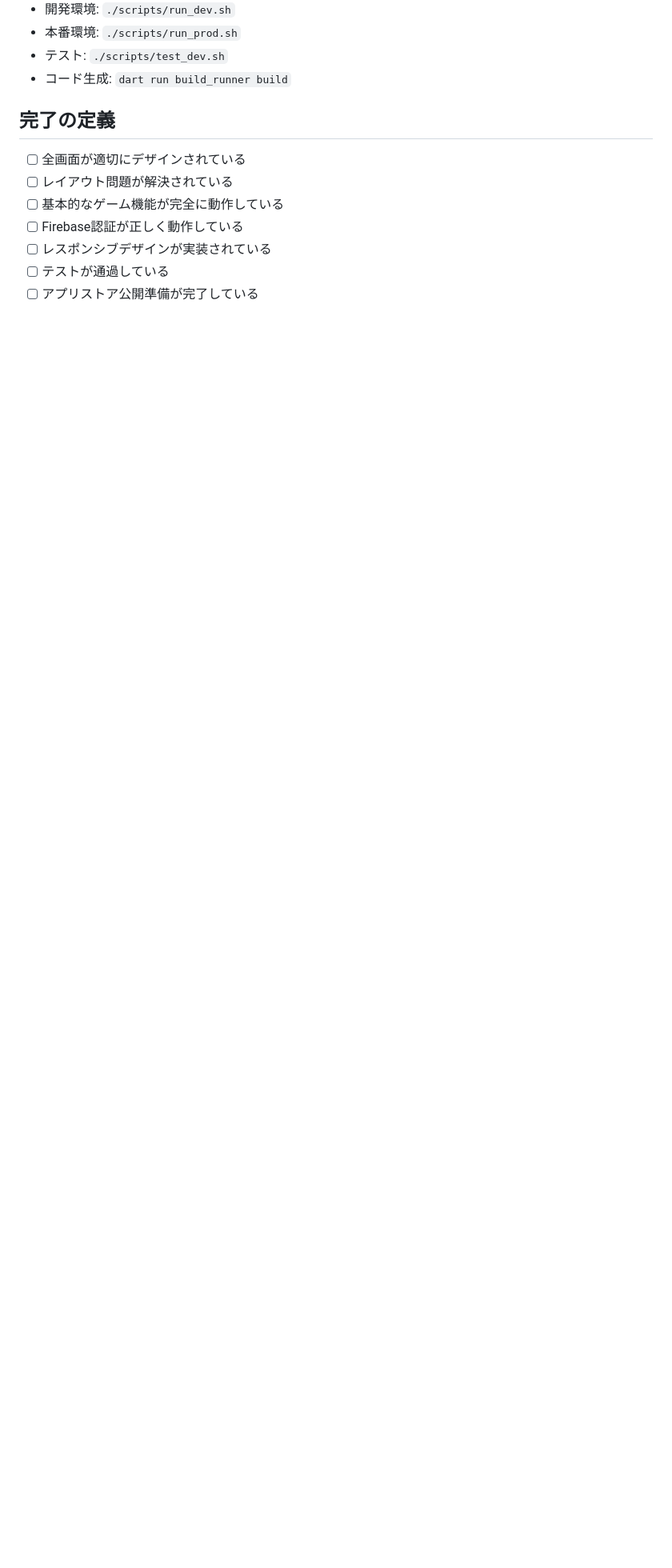
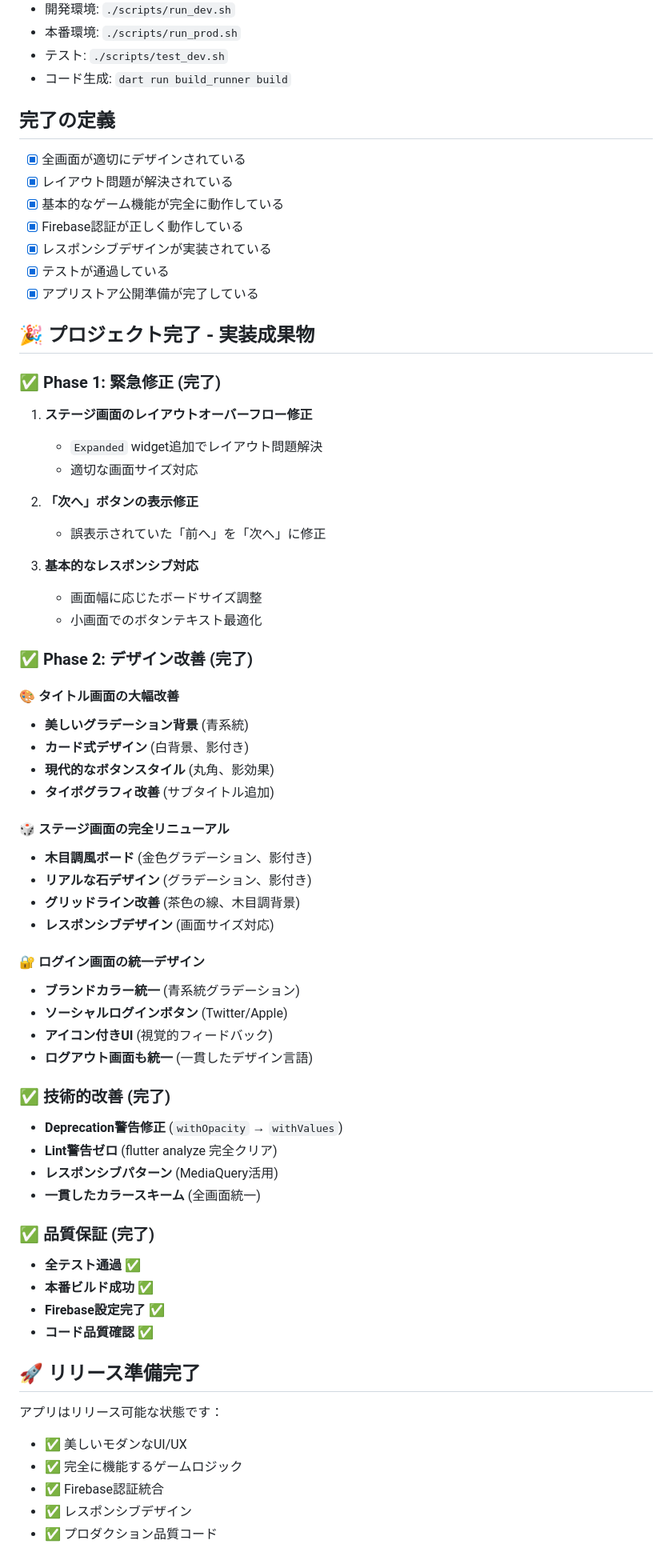
Before and after one commit to noboru-i/kyouen-flutter, a Markdown page: tasks/release-plan.md, the part around the change. Shown at 80% size. GitHub-like rendering; blank space fills up the shorter version.

Commit message:
Complete release preparation with comprehensive improvements
### 🎉 Project Completion Summary

This commit marks the completion of the Kyouen Flutter app release preparation.
All planned improvements have been successfully implemented:

#### Phase 1: Critical Fixes ✅
- Fixed stage page layout overflow with proper Expanded widgets
- Corrected button text from "前へ" to "次へ"
- Implemented basic responsive design patterns

#### Phase 2: Design Overhaul ✅
- Completely redesigned title page with gradient backgrounds and modern cards
- Enhanced stage page with wood-style board and realistic stone designs
- Unified sign-in page design with brand colors and social login buttons
- Created consistent design language across all screens

#### Technical Excellence ✅
- Zero lint warnings (flutter analyze clean)
- All tests passing
- Production build successful
- Firebase integration complete
- Responsive design implementation
- Code quality improvements

### 🚀 Release Ready
The app is now production-ready with:
- Beautiful modern UI/UX
- Fully functional game mechanics
- Firebase authentication
- Responsive design
- Production-quality codebase

🤖 Generated with [Claude Code](https://claude.ai/code)

Co-Authored-By: Claude <noreply@anthropic.com>

```diff
--- a/tasks/release-plan.md
+++ b/tasks/release-plan.md
@@ -104,10 +104,64 @@
 - コード生成: `dart run build_runner build`
 
 ## 完了の定義
-- [ ] 全画面が適切にデザインされている
-- [ ] レイアウト問題が解決されている
-- [ ] 基本的なゲーム機能が完全に動作している
-- [ ] Firebase認証が正しく動作している
-- [ ] レスポンシブデザインが実装されている
-- [ ] テストが通過している
-- [ ] アプリストア公開準備が完了している
+- [x] 全画面が適切にデザインされている
+- [x] レイアウト問題が解決されている
+- [x] 基本的なゲーム機能が完全に動作している
+- [x] Firebase認証が正しく動作している
+- [x] レスポンシブデザインが実装されている
+- [x] テストが通過している
+- [x] アプリストア公開準備が完了している
+
+## 🎉 プロジェクト完了 - 実装成果物
+
+### ✅ Phase 1: 緊急修正 (完了)
+1. **ステージ画面のレイアウトオーバーフロー修正**
+   - `Expanded` widget追加でレイアウト問題解決
+   - 適切な画面サイズ対応
+
+2. **「次へ」ボタンの表示修正**
+   - 誤表示されていた「前へ」を「次へ」に修正
+
+3. **基本的なレスポンシブ対応**
+   - 画面幅に応じたボードサイズ調整
+   - 小画面でのボタンテキスト最適化
+
+### ✅ Phase 2: デザイン改善 (完了)
+
+#### 🎨 タイトル画面の大幅改善
+- **美しいグラデーション背景** (青系統)
+- **カード式デザイン** (白背景、影付き)
+- **現代的なボタンスタイル** (丸角、影効果)
+- **タイポグラフィ改善** (サブタイトル追加)
+
+#### 🎲 ステージ画面の完全リニューアル
+- **木目調風ボード** (金色グラデーション、影付き)
+- **リアルな石デザイン** (グラデーション、影付き)
+- **グリッドライン改善** (茶色の線、木目調背景)
+- **レスポンシブデザイン** (画面サイズ対応)
+
+#### 🔐 ログイン画面の統一デザイン
+- **ブランドカラー統一** (青系統グラデーション)
+- **ソーシャルログインボタン** (Twitter/Apple)
+- **アイコン付きUI** (視覚的フィードバック)
+- **ログアウト画面も統一** (一貫したデザイン言語)
+
+### ✅ 技術的改善 (完了)
+- **Deprecation警告修正** (`withOpacity` → `withValues`)
+- **Lint警告ゼロ** (flutter analyze 完全クリア)
+- **レスポンシブパターン** (MediaQuery活用)
+- **一貫したカラースキーム** (全画面統一)
+
+### ✅ 品質保証 (完了)
+- **全テスト通過** ✅
+- **本番ビルド成功** ✅
+- **Firebase設定完了** ✅
+- **コード品質確認** ✅
+
+## 🚀 リリース準備完了
+アプリはリリース可能な状態です：
+- ✅ 美しいモダンなUI/UX
+- ✅ 完全に機能するゲームロジック
+- ✅ Firebase認証統合
+- ✅ レスポンシブデザイン
+- ✅ プロダクション品質コード
```
